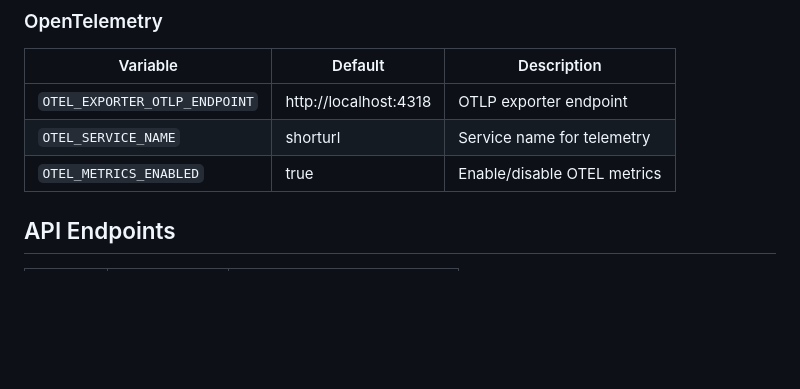
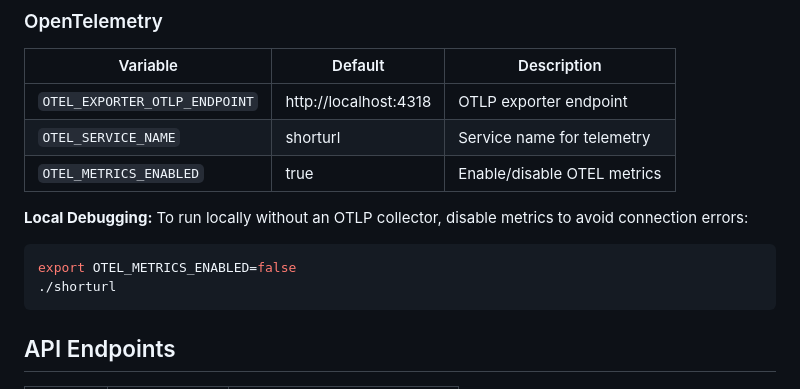
Before and after one commit to ericfialkowski/shorturl, a Markdown page: running.md, the part around the change. GitHub-like rendering; blank space fills up the shorter version.

Commit message:
add local debugging tip for disabling OTEL metrics
Co-Authored-By: Claude Opus 4.5 <noreply@anthropic.com>

````diff
--- a/running.md
+++ b/running.md
@@ -155,6 +155,13 @@ export sqlite_path=":memory:"
 | `OTEL_SERVICE_NAME`          | shorturl                | Service name for telemetry     |
 | `OTEL_METRICS_ENABLED`       | true                    | Enable/disable OTEL metrics    |
 
+**Local Debugging:** To run locally without an OTLP collector, disable metrics to avoid connection errors:
+
+```bash
+export OTEL_METRICS_ENABLED=false
+./shorturl
+```
+
 ## API Endpoints
 
 | Method | Path           | Description                      |
````
